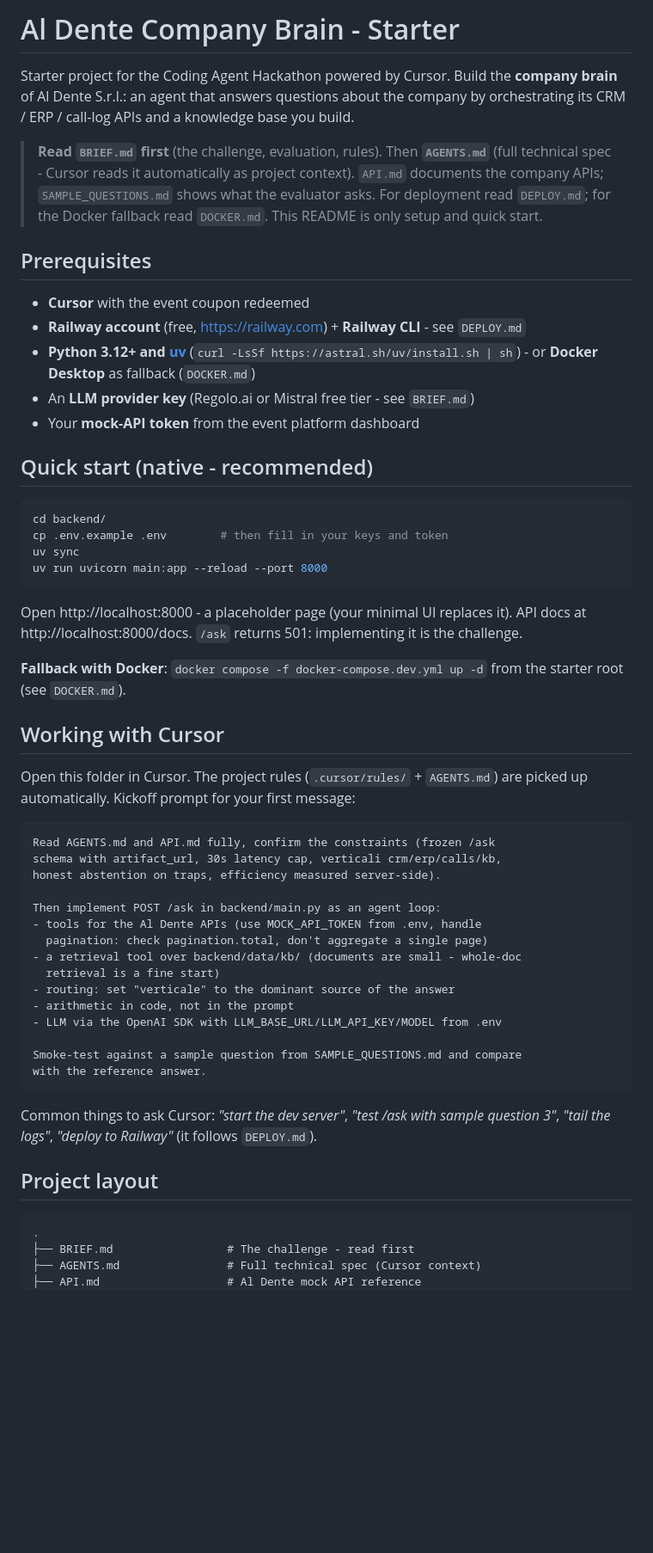
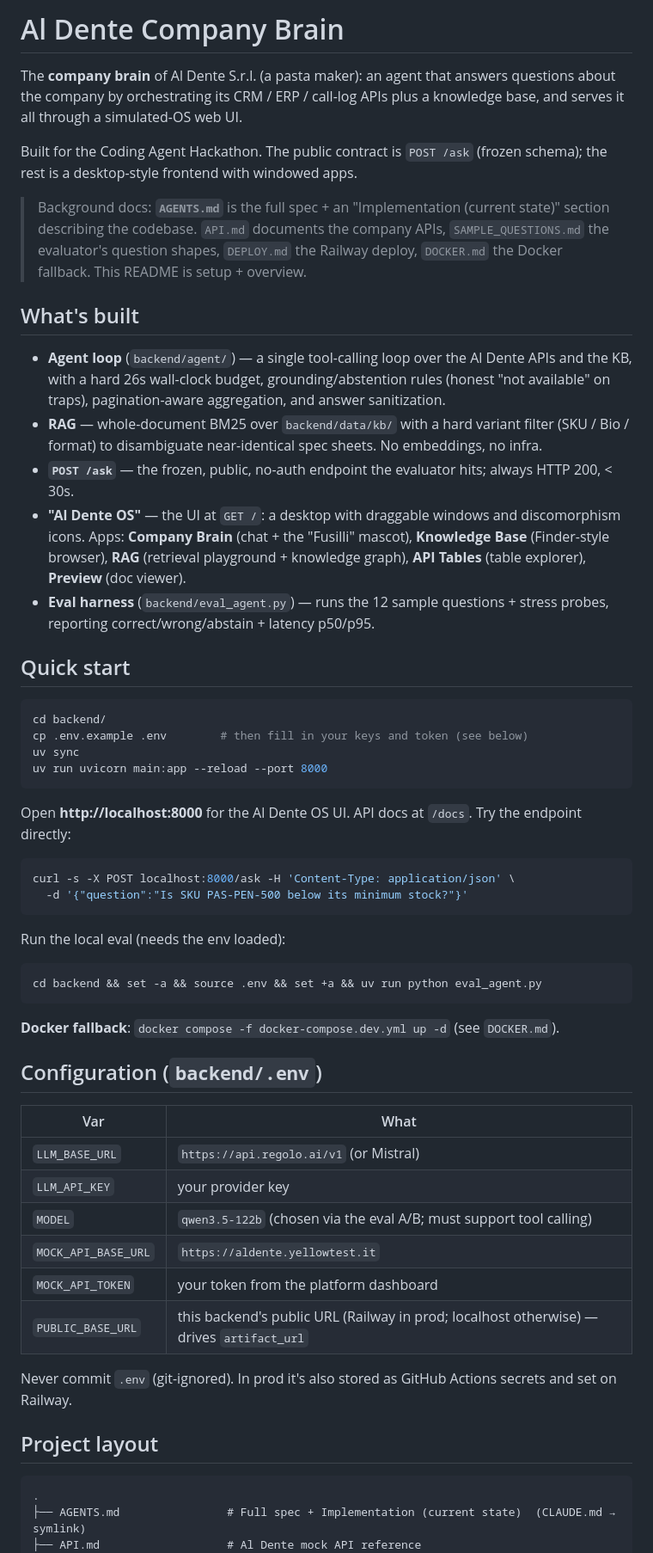
Before and after one commit to 1giacomo/company-brain-hackathon, a Markdown page: README.md, the part around one of its changes. Shown at 86% size. GitHub-like rendering; blank space fills up the shorter version.

````diff
--- a/README.md
+++ b/README.md
@@ -1,60 +1,60 @@
-# Al Dente Company Brain - Starter
+# Al Dente Company Brain
 
-Starter project for the Coding Agent Hackathon powered by Cursor. Build the **company brain** of Al Dente S.r.l.: an agent that answers questions about the company by orchestrating its CRM / ERP / call-log APIs and a knowledge base you build.
+The **company brain** of Al Dente S.r.l. (a pasta maker): an agent that answers questions about the company by orchestrating its CRM / ERP / call-log APIs plus a knowledge base, and serves it all through a simulated-OS web UI.
 
-> **Read `BRIEF.md` first** (the challenge, evaluation, rules). Then **`AGENTS.md`** (full technical spec - Cursor reads it automatically as project context). `API.md` documents the company APIs; `SAMPLE_QUESTIONS.md` shows what the evaluator asks.
-> For deployment read `DEPLOY.md`; for the Docker fallback read `DOCKER.md`. This README is only setup and quick start.
+Built for the Coding Agent Hackathon. The public contract is `POST /ask` (frozen schema); the rest is a desktop-style frontend with windowed apps.
 
-## Prerequisites
+> Background docs: **`AGENTS.md`** is the full spec + an "Implementation (current state)" section describing the codebase. `API.md` documents the company APIs, `SAMPLE_QUESTIONS.md` the evaluator's question shapes, `DEPLOY.md` the Railway deploy, `DOCKER.md` the Docker fallback. This README is setup + overview.
 
-- **Cursor** with the event coupon redeemed
-- **Railway account** (free, https://railway.com) + **Railway CLI** - see `DEPLOY.md`
-- **Python 3.12+ and [uv](https://docs.astral.sh/uv/)** (`curl -LsSf https://astral.sh/uv/install.sh | sh`) - or **Docker Desktop** as fallback (`DOCKER.md`)
-- An **LLM provider key** (Regolo.ai or Mistral free tier - see `BRIEF.md`)
-- Your **mock-API token** from the event platform dashboard
+## What's built
 
-## Quick start (native - recommended)
+- **Agent loop** (`backend/agent/`) — a single tool-calling loop over the Al Dente APIs and the KB, with a hard 26s wall-clock budget, grounding/abstention rules (honest "not available" on traps), pagination-aware aggregation, and answer sanitization.
+- **RAG** — whole-document BM25 over `backend/data/kb/` with a hard variant filter (SKU / Bio / format) to disambiguate near-identical spec sheets. No embeddings, no infra.
+- **`POST /ask`** — the frozen, public, no-auth endpoint the evaluator hits; always HTTP 200, < 30s.
+- **"Al Dente OS"** — the UI at `GET /`: a desktop with draggable windows and discomorphism icons. Apps: **Company Brain** (chat + the "Fusilli" mascot), **Knowledge Base** (Finder-style browser), **RAG** (retrieval playground + knowledge graph), **API Tables** (table explorer), **Preview** (doc viewer).
+- **Eval harness** (`backend/eval_agent.py`) — runs the 12 sample questions + stress probes, reporting correct/wrong/abstain + latency p50/p95.
+
+## Quick start
 
 ```bash
 cd backend/
-cp .env.example .env        # then fill in your keys and token
+cp .env.example .env        # then fill in your keys and token (see below)
 uv sync
 uv run uvicorn main:app --reload --port 8000
 ```
 
-Open http://localhost:8000 - a placeholder page (your minimal UI replaces it). API docs at http://localhost:8000/docs. `/ask` returns 501: implementing it is the challenge.
+Open **http://localhost:8000** for the Al Dente OS UI. API docs at `/docs`. Try the endpoint directly:
 
-**Fallback with Docker**: `docker compose -f docker-compose.dev.yml up -d` from the starter root (see `DOCKER.md`).
-
-## Working with Cursor
-
-Open this folder in Cursor. The project rules (`.cursor/rules/` + `AGENTS.md`) are picked up automatically. Kickoff prompt for your first message:
-
-```
-Read AGENTS.md and API.md fully, confirm the constraints (frozen /ask
-schema with artifact_url, 30s latency cap, verticali crm/erp/calls/kb,
-honest abstention on traps, efficiency measured server-side).
-
-Then implement POST /ask in backend/main.py as an agent loop:
-- tools for the Al Dente APIs (use MOCK_API_TOKEN from .env, handle
-  pagination: check pagination.total, don't aggregate a single page)
-- a retrieval tool over backend/data/kb/ (documents are small - whole-doc
-  retrieval is a fine start)
-- routing: set "verticale" to the dominant source of the answer
-- arithmetic in code, not in the prompt
-- LLM via the OpenAI SDK with LLM_BASE_URL/LLM_API_KEY/MODEL from .env
-
-Smoke-test against a sample question from SAMPLE_QUESTIONS.md and compare
-with the reference answer.
+```bash
+curl -s -X POST localhost:8000/ask -H 'Content-Type: application/json' \
+  -d '{"question":"Is SKU PAS-PEN-500 below its minimum stock?"}'
 ```
 
-Common things to ask Cursor: _"start the dev server"_, _"test /ask with sample question 3"_, _"tail the logs"_, _"deploy to Railway"_ (it follows `DEPLOY.md`).
+Run the local eval (needs the env loaded):
+
+```bash
+cd backend && set -a && source .env && set +a && uv run python eval_agent.py
+```
+
+**Docker fallback**: `docker compose -f docker-compose.dev.yml up -d` (see `DOCKER.md`).
+
+## Configuration (`backend/.env`)
+
+| Var | What |
+| --- | --- |
+| `LLM_BASE_URL` | `https://api.regolo.ai/v1` (or Mistral) |
+| `LLM_API_KEY` | your provider key |
+| `MODEL` | `qwen3.5-122b` (chosen via the eval A/B; must support tool calling) |
+| `MOCK_API_BASE_URL` | `https://aldente.yellowtest.it` |
+| `MOCK_API_TOKEN` | your token from the platform dashboard |
+| `PUBLIC_BASE_URL` | this backend's public URL (Railway in prod; localhost otherwise) — drives `artifact_url` |
+
+Never commit `.env` (git-ignored). In prod it's also stored as GitHub Actions secrets and set on Railway.
 
 ## Project layout
 
 ```
 .
-├── BRIEF.md                 # The challenge - read first
-├── AGENTS.md                # Full technical spec (Cursor context)
+├── AGENTS.md                # Full spec + Implementation (current state)  (CLAUDE.md → symlink)
 ├── API.md                   # Al Dente mock API reference
 ├── SAMPLE_QUESTIONS.md      # 12 public questions WITH answers
````
Also changed, not shown: other parts of README.md (+28 -29 lines).
